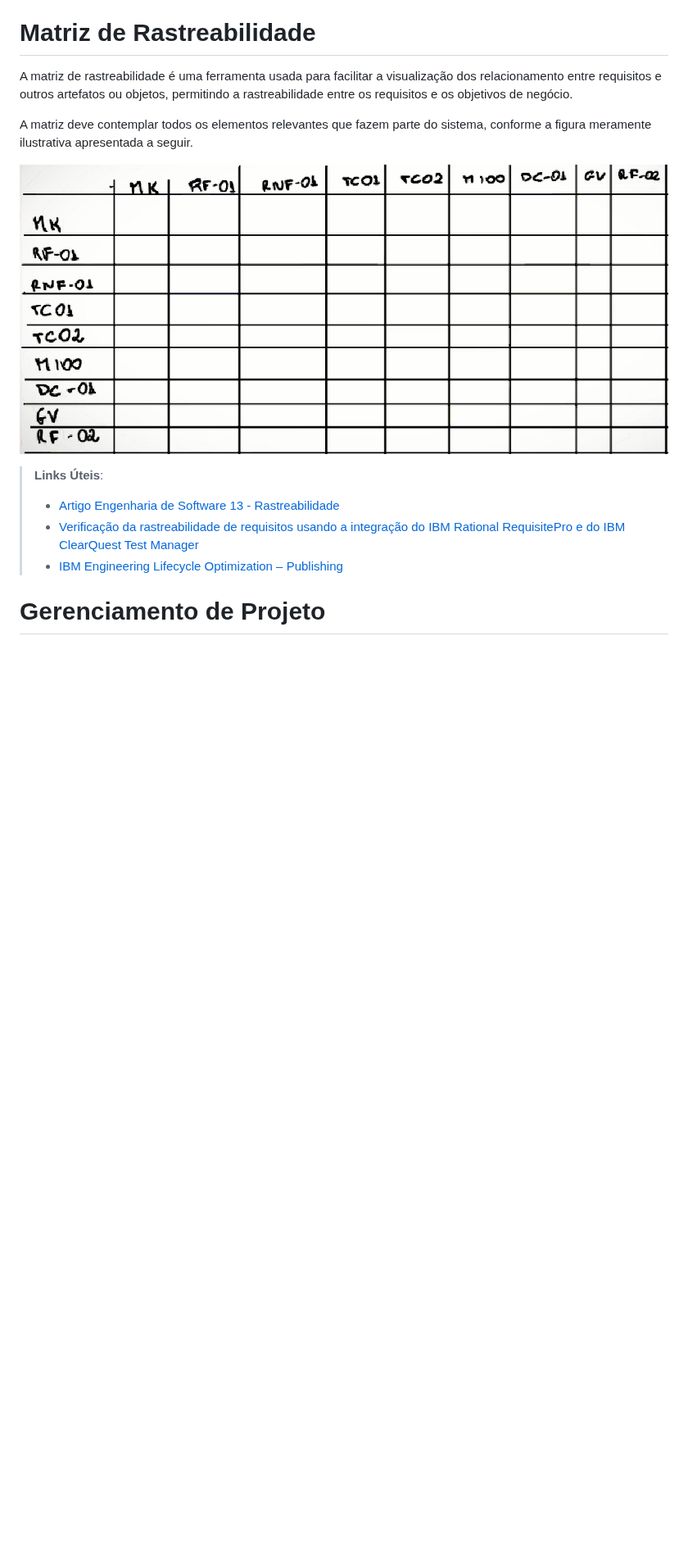
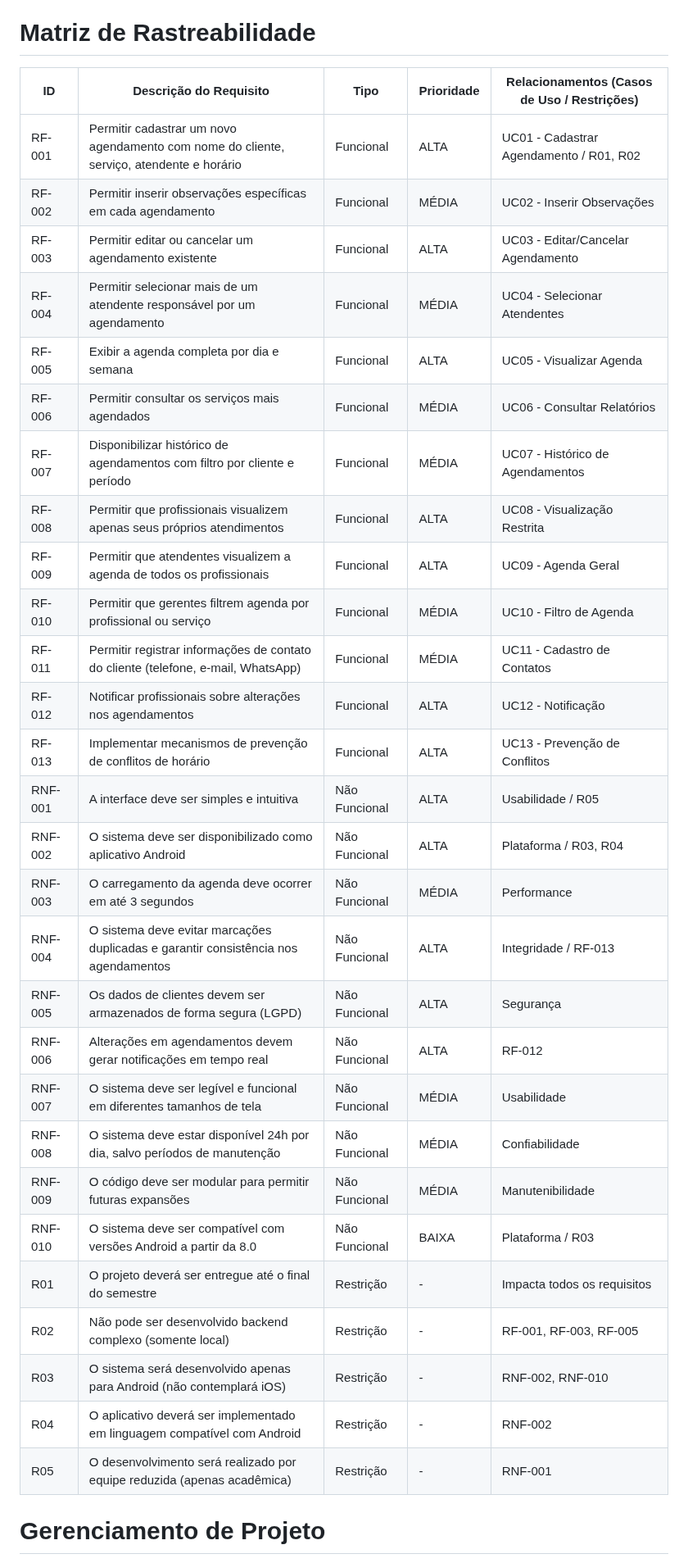
Before and after one commit to ICEI-PUCMinas-PSG-SI-TI/psg-ads-n-tiam-2025-2-tiam_grupo_1_salaodebeleza, a Markdown page: docs/02-Especificação do Projeto.md, the part around the change. Shown at 82% size. Rendered like a GitHub page; blank space fills up the shorter version.

```diff
--- a/docs/02-Especificação do Projeto.md
+++ b/docs/02-Especificação do Projeto.md
@@ -172,17 +172,36 @@ As referências abaixo irão auxiliá-lo na geração do artefato “Diagrama de
 > - [Diagrams](https://app.diagrams.net/)
 
 # Matriz de Rastreabilidade
-
-A matriz de rastreabilidade é uma ferramenta usada para facilitar a visualização dos relacionamento entre requisitos e outros artefatos ou objetos, permitindo a rastreabilidade entre os requisitos e os objetivos de negócio.
-
-A matriz deve contemplar todos os elementos relevantes que fazem parte do sistema, conforme a figura meramente ilustrativa apresentada a seguir.
-
-![Exemplo de matriz de rastreabilidade](img/02-matriz-rastreabilidade.png)
-
-> **Links Úteis**:
-> - [Artigo Engenharia de Software 13 - Rastreabilidade](https://www.devmedia.com.br/artigo-engenharia-de-software-13-rastreabilidade/12822/)
-> - [Verificação da rastreabilidade de requisitos usando a integração do IBM Rational RequisitePro e do IBM ClearQuest Test Manager](https://developer.ibm.com/br/tutorials/requirementstraceabilityverificationusingrrpandcctm/)
-> - [IBM Engineering Lifecycle Optimization – Publishing](https://www.ibm.com/br-pt/products/engineering-lifecycle-optimization/publishing/)
+| ID      | Descrição do Requisito                                                                   | Tipo          | Prioridade | Relacionamentos (Casos de Uso / Restrições) |
+| ------- | ---------------------------------------------------------------------------------------- | ------------- | ---------- | ------------------------------------------- |
+| RF-001  | Permitir cadastrar um novo agendamento com nome do cliente, serviço, atendente e horário | Funcional     | ALTA       | UC01 - Cadastrar Agendamento / R01, R02     |
+| RF-002  | Permitir inserir observações específicas em cada agendamento                             | Funcional     | MÉDIA      | UC02 - Inserir Observações                  |
+| RF-003  | Permitir editar ou cancelar um agendamento existente                                     | Funcional     | ALTA       | UC03 - Editar/Cancelar Agendamento          |
+| RF-004  | Permitir selecionar mais de um atendente responsável por um agendamento                  | Funcional     | MÉDIA      | UC04 - Selecionar Atendentes                |
+| RF-005  | Exibir a agenda completa por dia e semana                                                | Funcional     | ALTA       | UC05 - Visualizar Agenda                    |
+| RF-006  | Permitir consultar os serviços mais agendados                                            | Funcional     | MÉDIA      | UC06 - Consultar Relatórios                 |
+| RF-007  | Disponibilizar histórico de agendamentos com filtro por cliente e período                | Funcional     | MÉDIA      | UC07 - Histórico de Agendamentos            |
+| RF-008  | Permitir que profissionais visualizem apenas seus próprios atendimentos                  | Funcional     | ALTA       | UC08 - Visualização Restrita                |
+| RF-009  | Permitir que atendentes visualizem a agenda de todos os profissionais                    | Funcional     | ALTA       | UC09 - Agenda Geral                         |
+| RF-010  | Permitir que gerentes filtrem agenda por profissional ou serviço                         | Funcional     | MÉDIA      | UC10 - Filtro de Agenda                     |
+| RF-011  | Permitir registrar informações de contato do cliente (telefone, e-mail, WhatsApp)        | Funcional     | MÉDIA      | UC11 - Cadastro de Contatos                 |
+| RF-012  | Notificar profissionais sobre alterações nos agendamentos                                | Funcional     | ALTA       | UC12 - Notificação                          |
+| RF-013  | Implementar mecanismos de prevenção de conflitos de horário                              | Funcional     | ALTA       | UC13 - Prevenção de Conflitos               |
+| RNF-001 | A interface deve ser simples e intuitiva                                                 | Não Funcional | ALTA       | Usabilidade / R05                           |
+| RNF-002 | O sistema deve ser disponibilizado como aplicativo Android                               | Não Funcional | ALTA       | Plataforma / R03, R04                       |
+| RNF-003 | O carregamento da agenda deve ocorrer em até 3 segundos                                  | Não Funcional | MÉDIA      | Performance                                 |
+| RNF-004 | O sistema deve evitar marcações duplicadas e garantir consistência nos agendamentos      | Não Funcional | ALTA       | Integridade / RF-013                        |
+| RNF-005 | Os dados de clientes devem ser armazenados de forma segura (LGPD)                        | Não Funcional | ALTA       | Segurança                                   |
+| RNF-006 | Alterações em agendamentos devem gerar notificações em tempo real                        | Não Funcional | ALTA       | RF-012                                      |
+| RNF-007 | O sistema deve ser legível e funcional em diferentes tamanhos de tela                    | Não Funcional | MÉDIA      | Usabilidade                                 |
+| RNF-008 | O sistema deve estar disponível 24h por dia, salvo períodos de manutenção                | Não Funcional | MÉDIA      | Confiabilidade                              |
+| RNF-009 | O código deve ser modular para permitir futuras expansões                                | Não Funcional | MÉDIA      | Manutenibilidade                            |
+| RNF-010 | O sistema deve ser compatível com versões Android a partir da 8.0                        | Não Funcional | BAIXA      | Plataforma / R03                            |
+| R01     | O projeto deverá ser entregue até o final do semestre                                    | Restrição     | -          | Impacta todos os requisitos                 |
+| R02     | Não pode ser desenvolvido backend complexo (somente local)                               | Restrição     | -          | RF-001, RF-003, RF-005                      |
+| R03     | O sistema será desenvolvido apenas para Android (não contemplará iOS)                    | Restrição     | -          | RNF-002, RNF-010                            |
+| R04     | O aplicativo deverá ser implementado em linguagem compatível com Android                 | Restrição     | -          | RNF-002                                     |
+| R05     | O desenvolvimento será realizado por equipe reduzida (apenas acadêmica)                  | Restrição     | -          | RNF-001                                     |
 
 
 # Gerenciamento de Projeto
```
